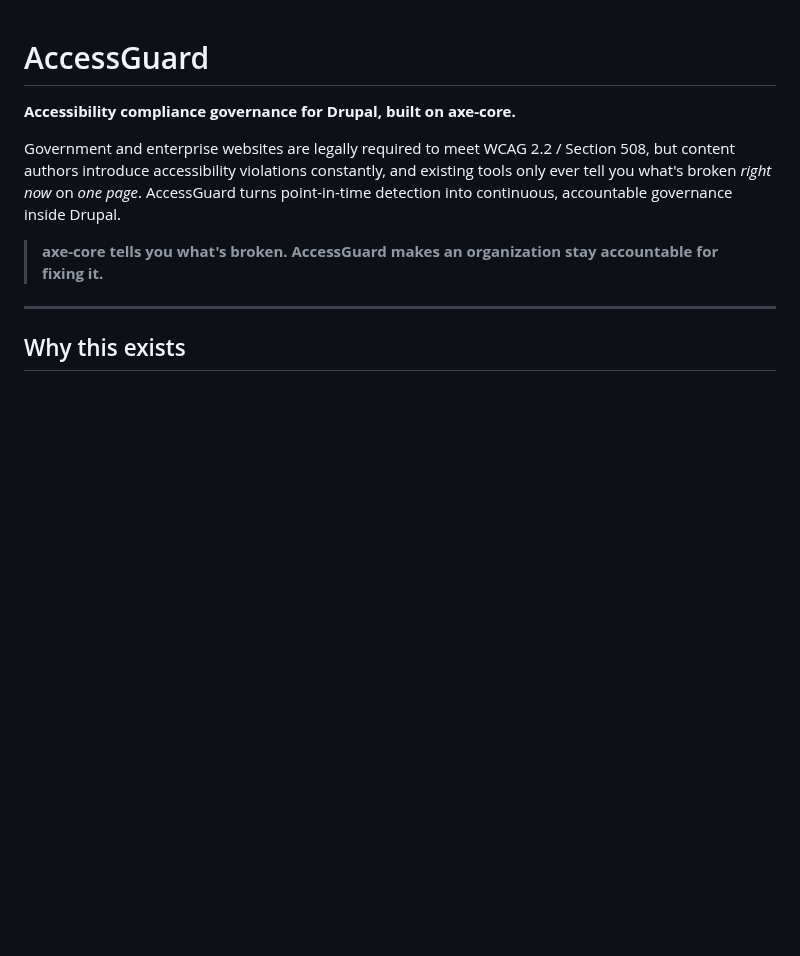
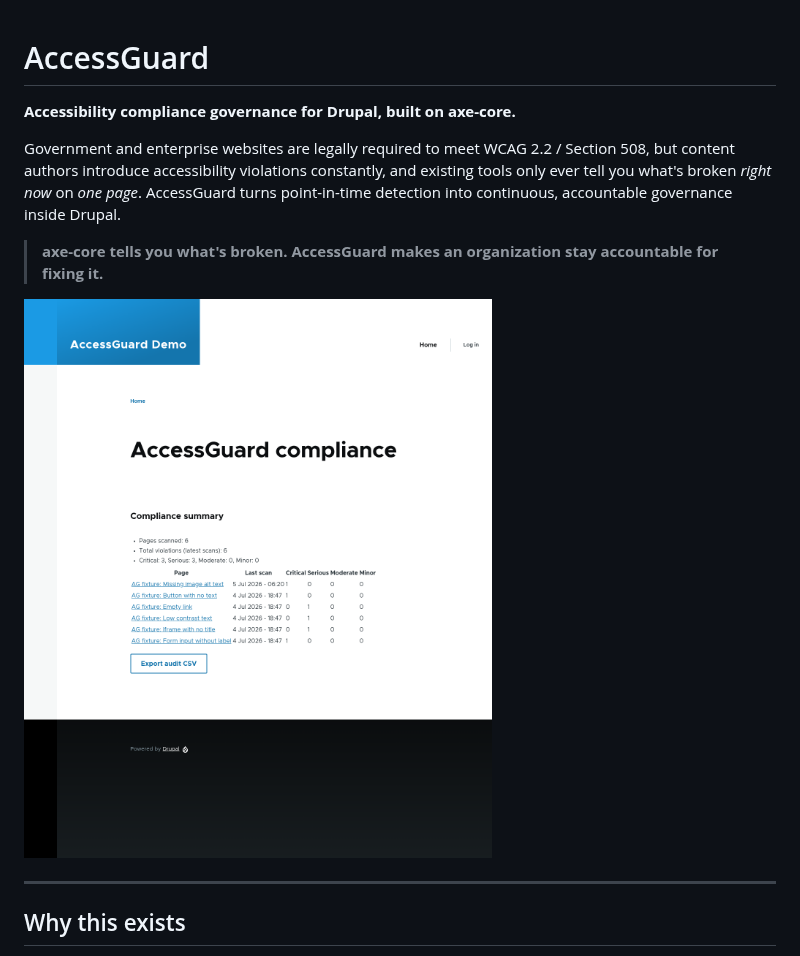
Before and after one commit to JeffreySardella/accessguard, a Markdown page: README.md, the part around the change. GitHub-like rendering; pictures changed too: docs/images/dashboard.png (added); blank space fills up the shorter version.

Commit message:
docs: add dashboard screenshot to README
Co-Authored-By: Claude Opus 4.8 <noreply@anthropic.com>

```diff
--- a/README.md
+++ b/README.md
@@ -5,6 +5,8 @@
 Government and enterprise websites are legally required to meet WCAG 2.2 / Section 508, but content authors introduce accessibility violations constantly, and existing tools only ever tell you what's broken *right now* on *one page*. AccessGuard turns point-in-time detection into continuous, accountable governance inside Drupal.
 
 > **axe-core tells you what's broken. AccessGuard makes an organization stay accountable for fixing it.**
+
+![AccessGuard compliance dashboard](docs/images/dashboard.png)
 
 ---
 
```
